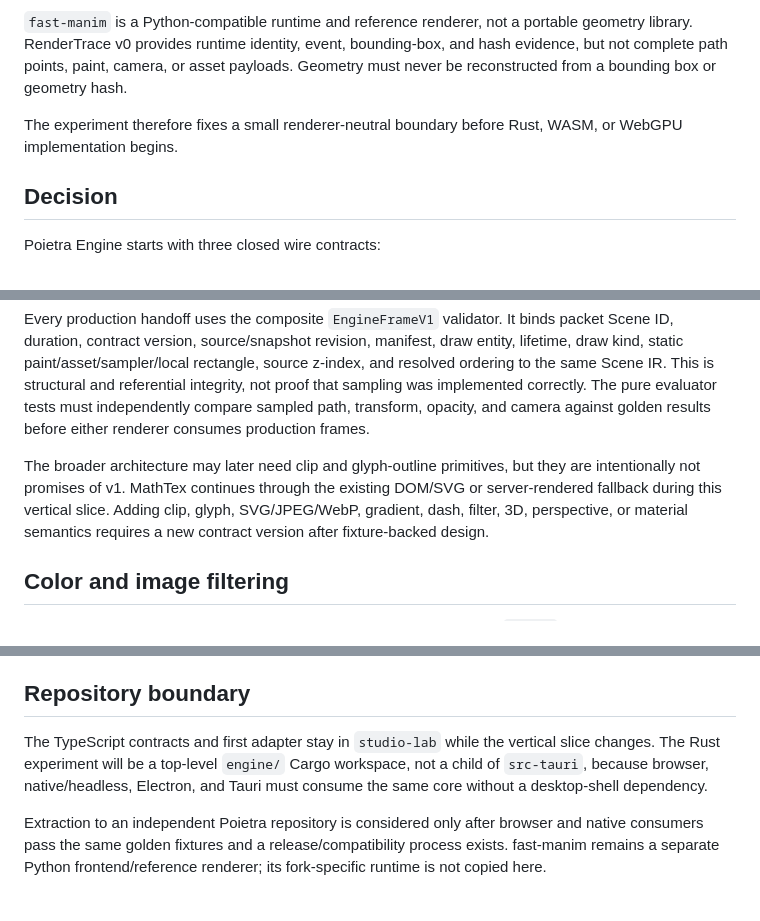
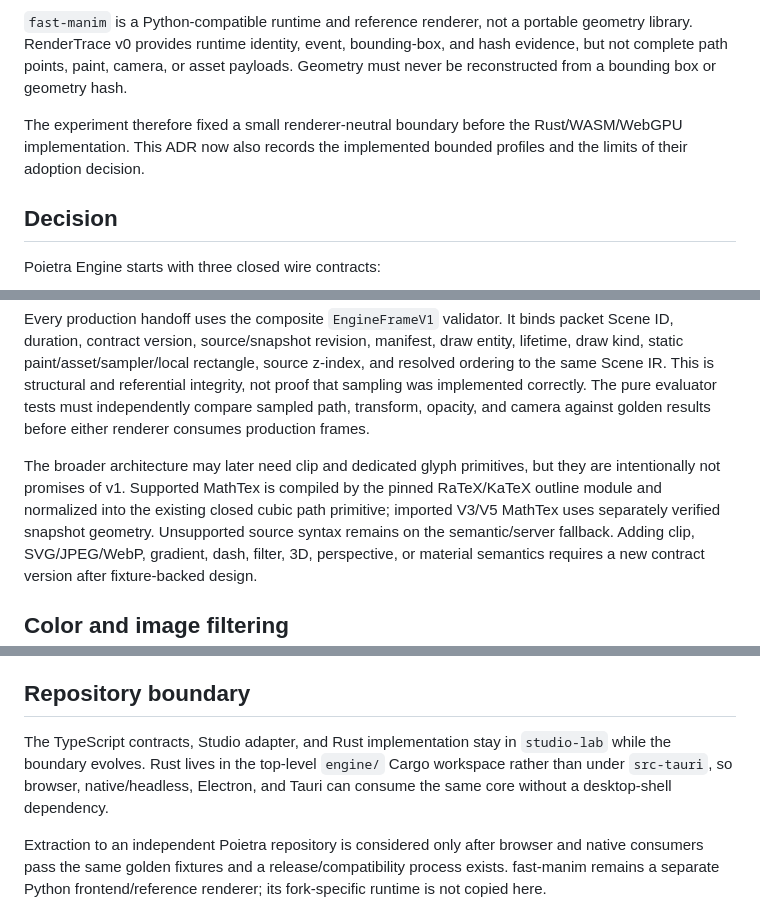
Before and after one commit to Poietra/studio-lab, a Markdown page: docs/adr/0002-poietra-engine-ir-contracts.md, 3 parts joined by grey strips. GitHub-like rendering.

```diff
--- a/docs/adr/0002-poietra-engine-ir-contracts.md
+++ b/docs/adr/0002-poietra-engine-ir-contracts.md
@@ -17,8 +17,9 @@ geometry library. RenderTrace v0 provides runtime identity, event, bounding-box,
 and hash evidence, but not complete path points, paint, camera, or asset payloads.
 Geometry must never be reconstructed from a bounding box or geometry hash.
 
-The experiment therefore fixes a small renderer-neutral boundary before Rust,
-WASM, or WebGPU implementation begins.
+The experiment therefore fixed a small renderer-neutral boundary before the
+Rust/WASM/WebGPU implementation. This ADR now also records the implemented
+bounded profiles and the limits of their adoption decision.
 
 ## Decision
 
@@ -218,9 +220,11 @@ referential integrity, not proof that sampling was implemented correctly. The pu
 evaluator tests must independently compare sampled path, transform, opacity, and
 camera against golden results before either renderer consumes production frames.
 
-The broader architecture may later need clip and glyph-outline primitives, but
-they are intentionally not promises of v1. MathTex continues through the existing
-DOM/SVG or server-rendered fallback during this vertical slice. Adding clip, glyph,
+The broader architecture may later need clip and dedicated glyph primitives, but
+they are intentionally not promises of v1. Supported MathTex is compiled by the
+pinned RaTeX/KaTeX outline module and normalized into the existing closed cubic
+path primitive; imported V3/V5 MathTex uses separately verified snapshot geometry.
+Unsupported source syntax remains on the semantic/server fallback. Adding clip,
 SVG/JPEG/WebP, gradient, dash, filter, 3D, perspective, or material semantics
 requires a new contract version after fixture-backed design.
 
@@ -352,10 +353,10 @@ existing preview/server fallback.
 
 ## Repository boundary
 
-The TypeScript contracts and first adapter stay in `studio-lab` while the vertical
-slice changes. The Rust experiment will be a top-level `engine/` Cargo workspace,
-not a child of `src-tauri`, because browser, native/headless, Electron, and Tauri
-must consume the same core without a desktop-shell dependency.
+The TypeScript contracts, Studio adapter, and Rust implementation stay in
+`studio-lab` while the boundary evolves. Rust lives in the top-level `engine/`
+Cargo workspace rather than under `src-tauri`, so browser, native/headless,
+Electron, and Tauri can consume the same core without a desktop-shell dependency.
 
 Extraction to an independent Poietra repository is considered only after browser
 and native consumers pass the same golden fixtures and a release/compatibility
```
Also changed, not shown: other parts of docs/adr/0002-poietra-engine-ir-contracts.md (+28 -28 lines).
